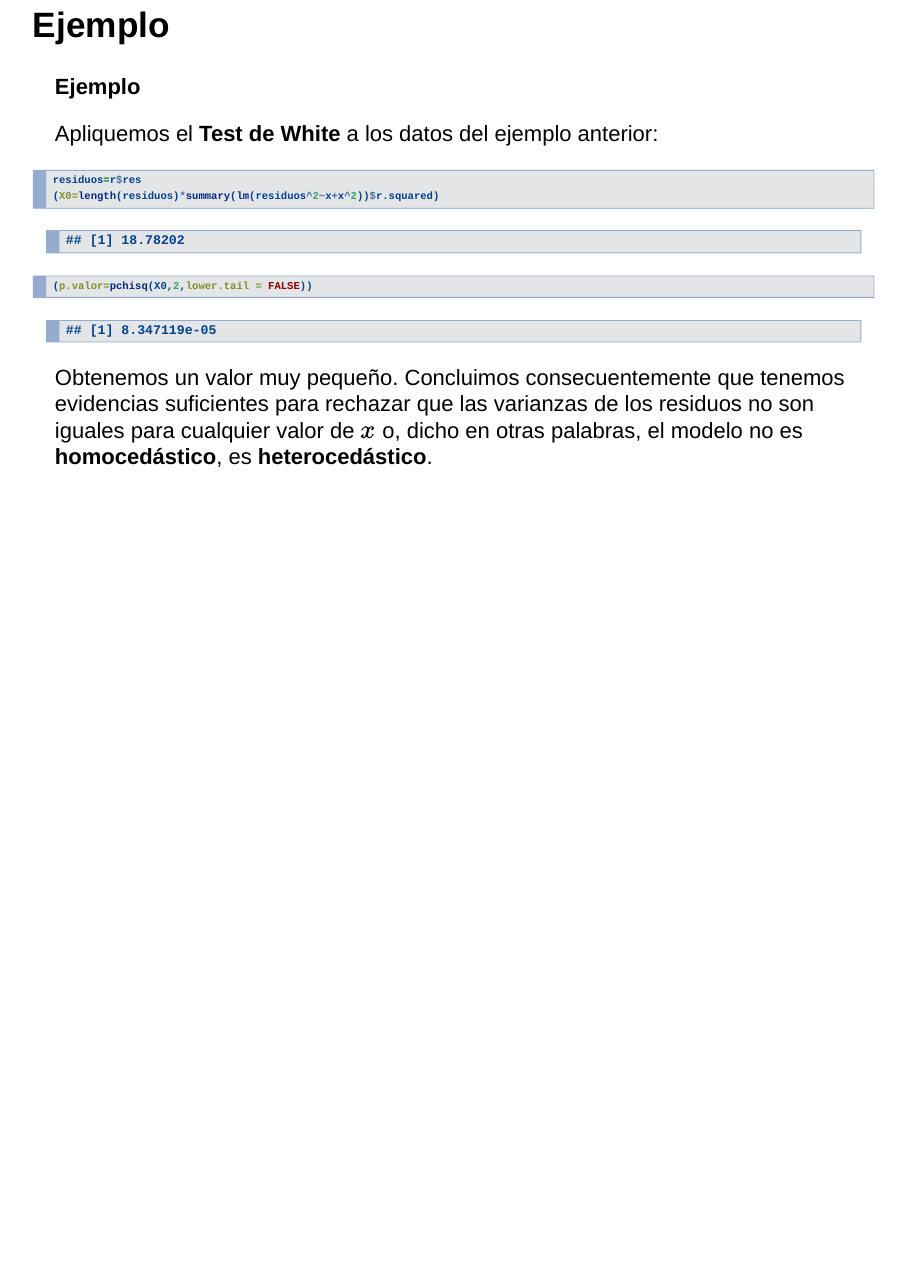
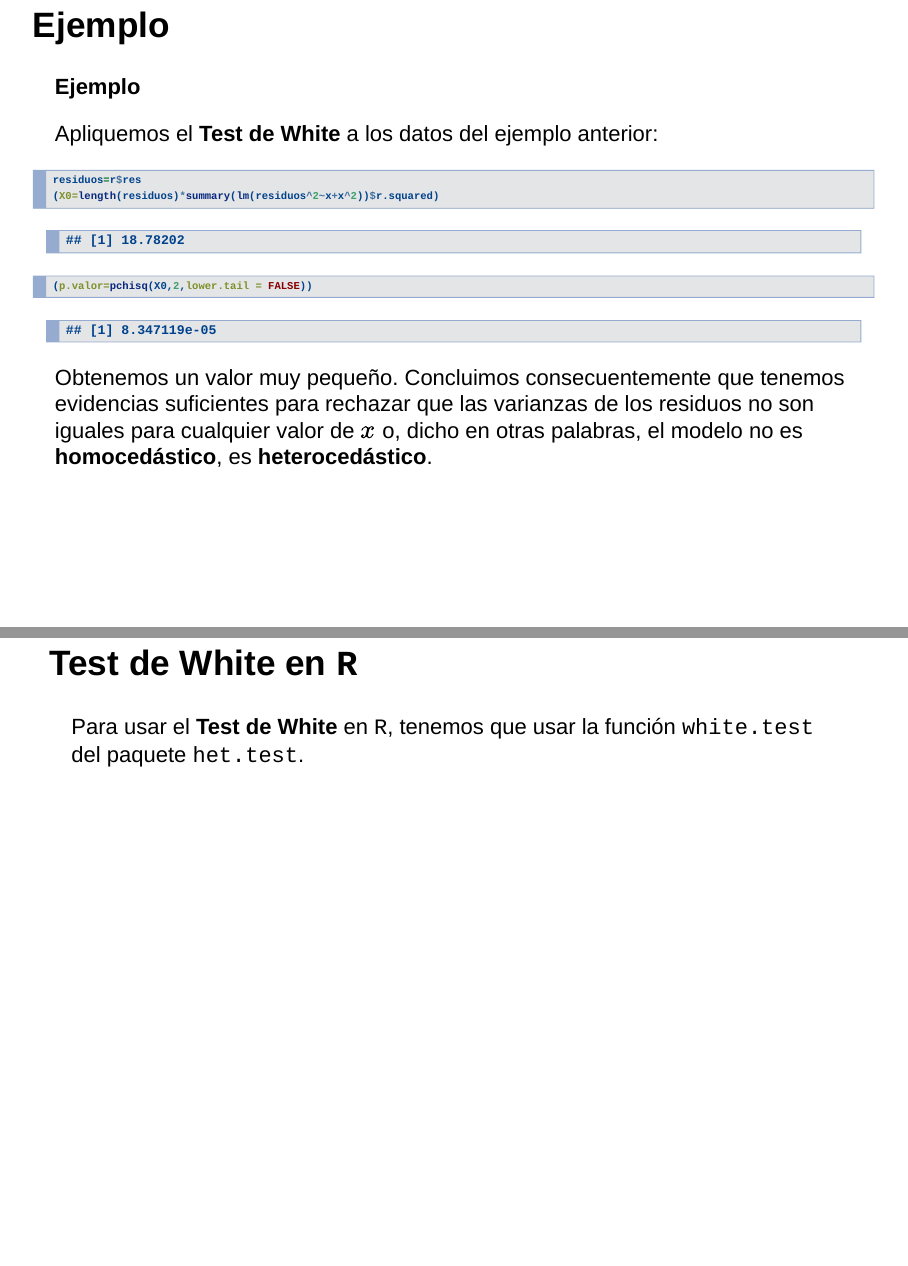
Before and after one commit to joanby/estadistica-inferencial, an R Markdown document (teoria/Tema-9---RegresionLineal.Rmd): page 155 of 155 before the commit and pages 155 and 156 of 156 after it, the two joined at a grey line. Rendered offline with R 4.5, knitr and Pandoc, with nearby package versions; drawn as Slidy slides in place of the format the file asks for.

Commit message:
diag 25/12

````diff
--- a/teoria/Tema-9---RegresionLineal.Rmd
+++ b/teoria/Tema-9---RegresionLineal.Rmd
@@ -1798,4 +1798,8 @@ residuos=r$res
 ```
 Obtenemos un valor muy pequeño. Concluimos consecuentemente que tenemos evidencias suficientes para rechazar que las varianzas de los residuos no son iguales para cualquier valor de $x$ o, dicho en otras palabras, el modelo no es **homocedástico**, es **heterocedástico**.
 
-</div>
+
+## Test de White en `R`
+Para usar el **Test de White** en `R`, tenemos que usar la función `white.test` del paquete `het.test`.
+
+</div>
````
